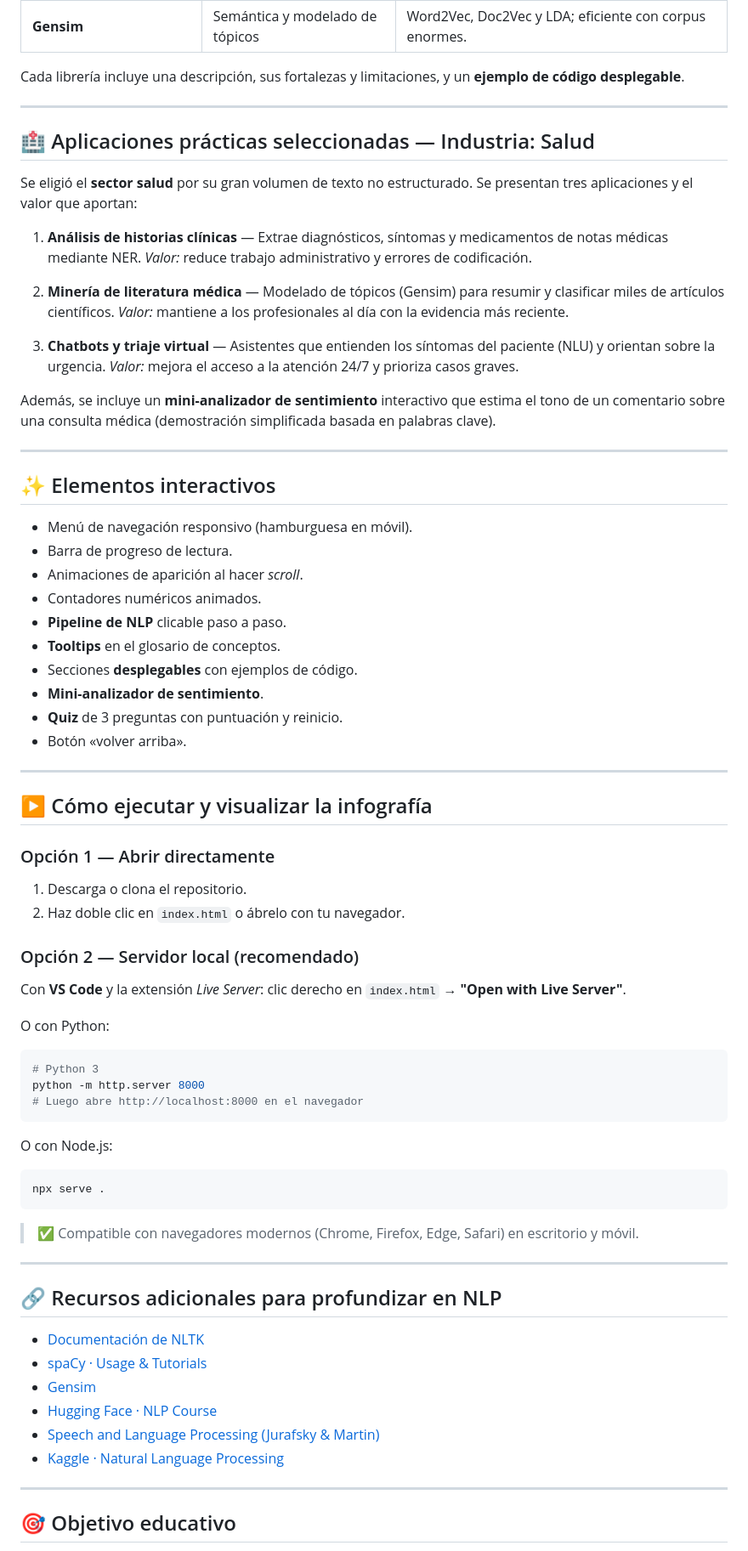
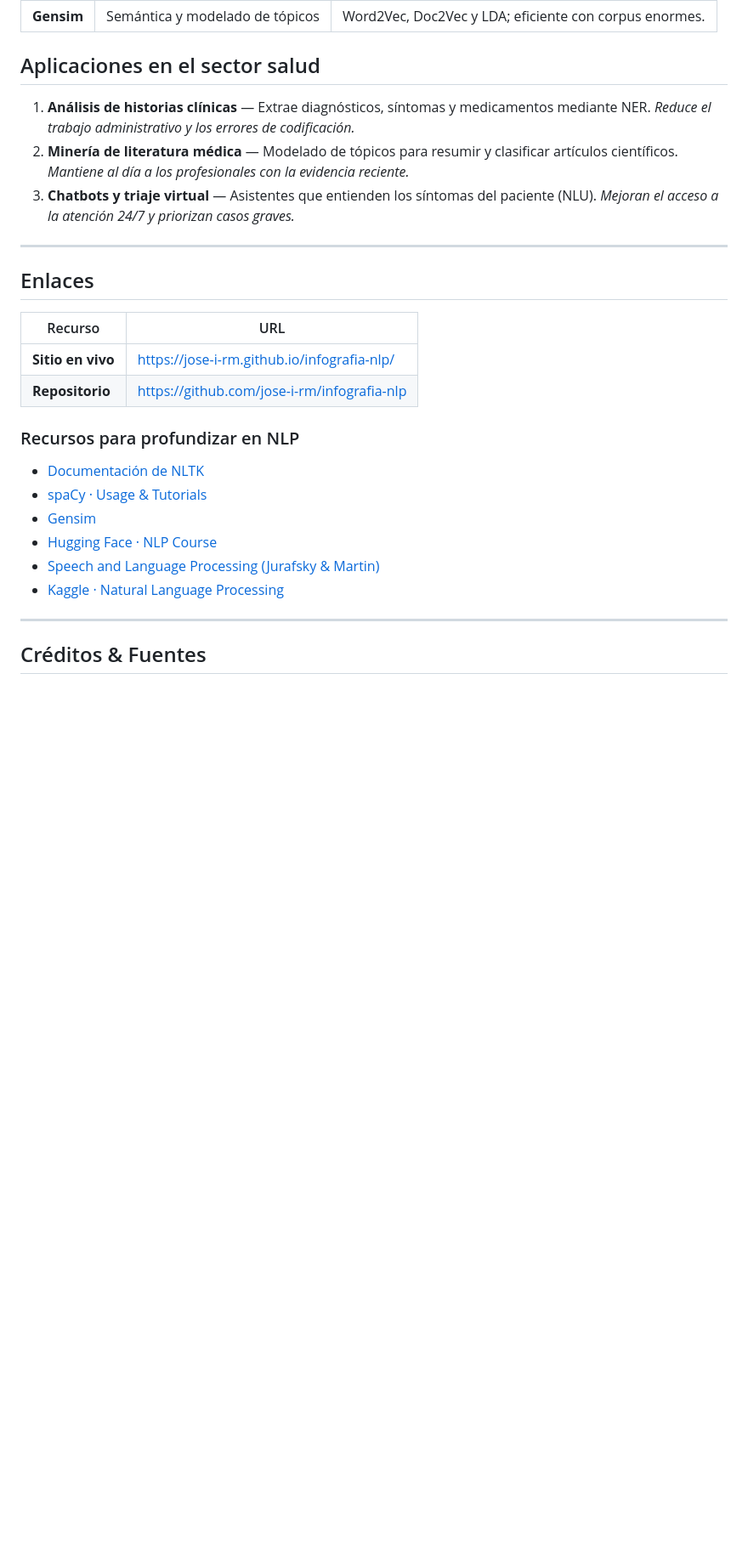
Before and after one commit to jose-i-rm/infografia-nlp, a Markdown page: README.md, the part around one of its changes. Shown at 85% size. Rendered like a GitHub page; blank space fills up the shorter version.

````diff
--- a/README.md
+++ b/README.md
@@ -74,77 +176,22 @@ La infografía explica, con lenguaje comprensible para una audiencia general:
 | **spaCy** | NLP industrial / producción | Muy rápida; NER y análisis sintáctico listos para usar. |
 | **Gensim** | Semántica y modelado de tópicos | Word2Vec, Doc2Vec y LDA; eficiente con corpus enormes. |
 
-Cada librería incluye una descripción, sus fortalezas y limitaciones, y un
-**ejemplo de código desplegable**.
+## Aplicaciones en el sector salud
+
+1. **Análisis de historias clínicas** — Extrae diagnósticos, síntomas y medicamentos mediante NER. *Reduce el trabajo administrativo y los errores de codificación.*
+2. **Minería de literatura médica** — Modelado de tópicos para resumir y clasificar artículos científicos. *Mantiene al día a los profesionales con la evidencia reciente.*
+3. **Chatbots y triaje virtual** — Asistentes que entienden los síntomas del paciente (NLU). *Mejoran el acceso a la atención 24/7 y priorizan casos graves.*
 
 ---
 
-## 🏥 Aplicaciones prácticas seleccionadas — Industria: Salud
+## Enlaces
 
-Se eligió el **sector salud** por su gran volumen de texto no estructurado.
-Se presentan tres aplicaciones y el valor que aportan:
+| Recurso | URL |
+| --- | --- |
+| **Sitio en vivo** | https://jose-i-rm.github.io/infografia-nlp/ |
+| **Repositorio** | https://github.com/jose-i-rm/infografia-nlp |
 
-1. **Análisis de historias clínicas** — Extrae diagnósticos, síntomas y
-   medicamentos de notas médicas mediante NER.
-   *Valor:* reduce trabajo administrativo y errores de codificación.
-
-2. **Minería de literatura médica** — Modelado de tópicos (Gensim) para resumir
-   y clasificar miles de artículos científicos.
-   *Valor:* mantiene a los profesionales al día con la evidencia más reciente.
-
-3. **Chatbots y triaje virtual** — Asistentes que entienden los síntomas del
-   paciente (NLU) y orientan sobre la urgencia.
-   *Valor:* mejora el acceso a la atención 24/7 y prioriza casos graves.
-
-Además, se incluye un **mini-analizador de sentimiento** interactivo que estima
-el tono de un comentario sobre una consulta médica (demostración simplificada
-basada en palabras clave).
-
----
-
-## ✨ Elementos interactivos
-
-- Menú de navegación responsivo (hamburguesa en móvil).
-- Barra de progreso de lectura.
-- Animaciones de aparición al hacer *scroll*.
-- Contadores numéricos animados.
-- **Pipeline de NLP** clicable paso a paso.
-- **Tooltips** en el glosario de conceptos.
-- Secciones **desplegables** con ejemplos de código.
-- **Mini-analizador de sentimiento**.
-- **Quiz** de 3 preguntas con puntuación y reinicio.
-- Botón «volver arriba».
-
----
-
-## ▶️ Cómo ejecutar y visualizar la infografía
-
-### Opción 1 — Abrir directamente
-1. Descarga o clona el repositorio.
-2. Haz doble clic en `index.html` o ábrelo con tu navegador.
-
-### Opción 2 — Servidor local (recomendado)
-Con **VS Code** y la extensión *Live Server*: clic derecho en `index.html` →
-**"Open with Live Server"**.
-
-O con Python:
-```bash
-# Python 3
-python -m http.server 8000
-# Luego abre http://localhost:8000 en el navegador
-```
-
-O con Node.js:
-```bash
-npx serve .
-```
-
-> ✅ Compatible con navegadores modernos (Chrome, Firefox, Edge, Safari) en
-> escritorio y móvil.
-
----
-
-## 🔗 Recursos adicionales para profundizar en NLP
+### Recursos para profundizar en NLP
 
 - [Documentación de NLTK](https://www.nltk.org/)
 - [spaCy · Usage & Tutorials](https://spacy.io/usage)
@@ -155,5 +202,5 @@ npx serve .
 
 ---
 
-## 🎯 Objetivo educativo
+## Créditos & Fuentes
 
````
Also changed, not shown: other parts of README.md (+150 -51 lines).
